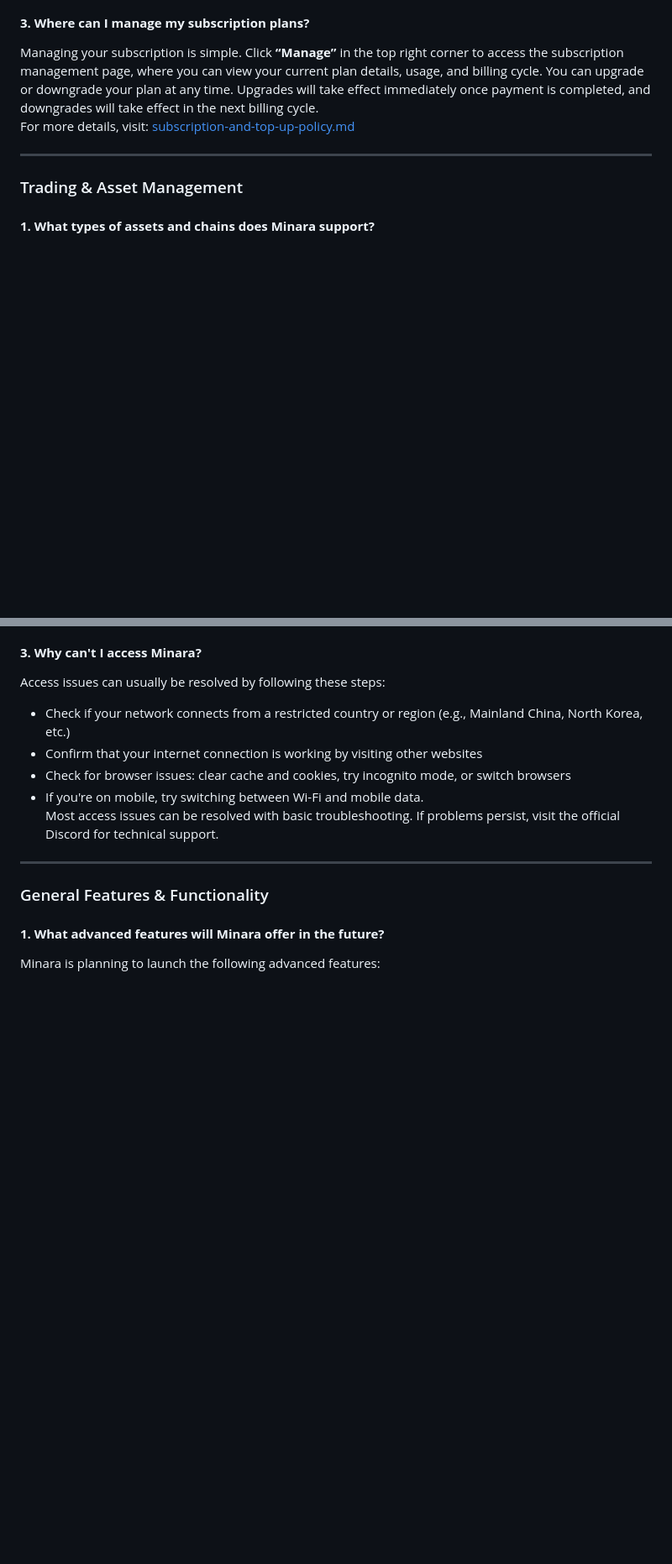
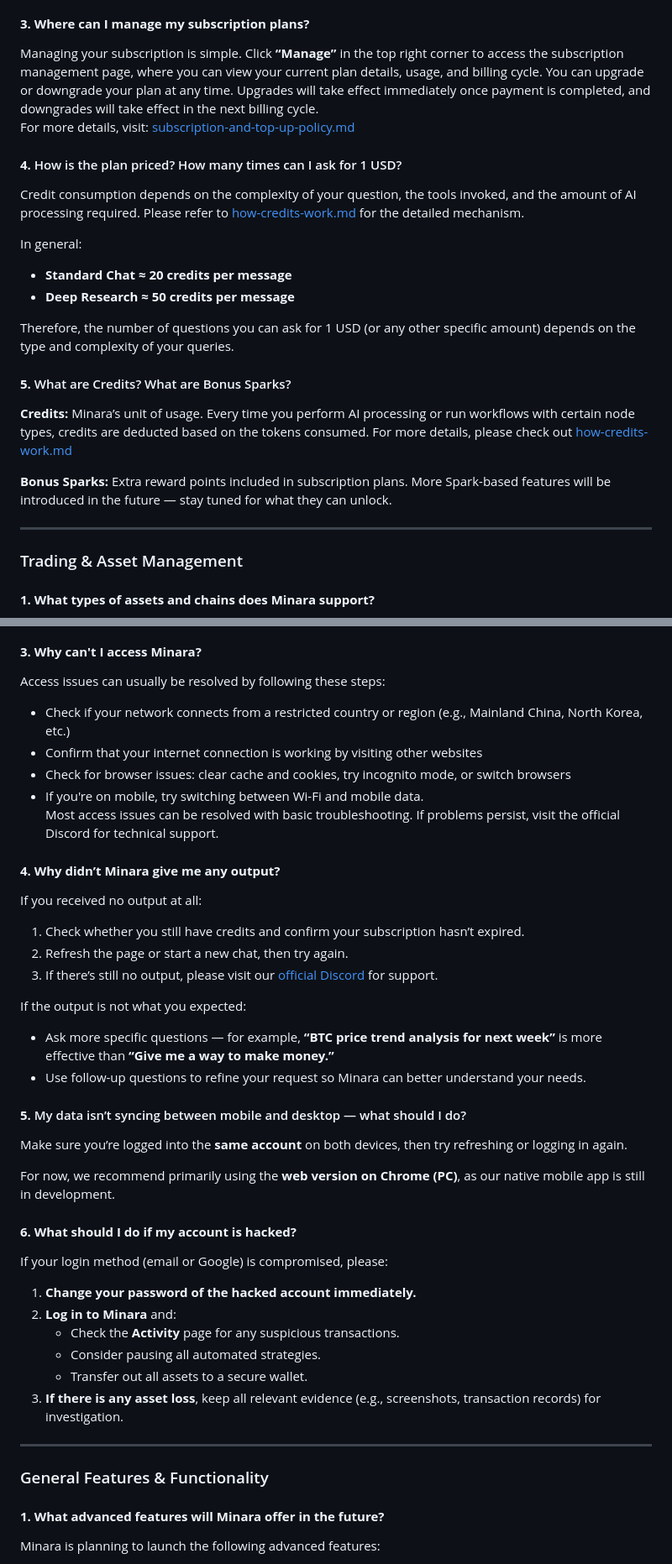
Before and after one commit to Minara-AI/Documentation, a Markdown page: faqs.md, 2 parts joined by grey strips. Shown at 84% size. GitHub-like rendering; blank space fills up the shorter version.

```diff
--- a/faqs.md
+++ b/faqs.md
@@ -36,6 +36,23 @@ Minara also supports **Prompt-to-Agent**, enabling you to create automated workf
 
 Managing your subscription is simple. Click **“Manage”** in the top right corner to access the subscription management page, where you can view your current plan details, usage, and billing cycle. You can upgrade or downgrade your plan at any time. Upgrades will take effect immediately once payment is completed, and downgrades will take effect in the next billing cycle.\
 For more details, visit: [subscription-and-top-up-policy.md](subscription-and-credits/subscription-and-top-up-policy.md "mention")
+
+#### **4.** How is the plan priced? How many times can I ask for 1 USD?
+
+Credit consumption depends on the complexity of your question, the tools invoked, and the amount of AI processing required. Please refer to [how-credits-work.md](subscription-and-credits/how-credits-work.md "mention") for the detailed mechanism.
+
+In general:
+
+* **Standard Chat ≈ 20 credits per message**
+* **Deep Research ≈ 50 credits per message**
+
+Therefore, the number of questions you can ask for 1 USD (or any other specific amount) depends on the type and complexity of your queries.
+
+#### **5.** What are Credits? What are Bonus Sparks?
+
+**Credits:** Minara’s unit of usage. Every time you perform AI processing or run workflows with certain node types, credits are deducted based on the tokens consumed. For more details, please check out [how-credits-work.md](subscription-and-credits/how-credits-work.md "mention")
+
+**Bonus Sparks:** Extra reward points included in subscription plans. More Spark-based features will be introduced in the future — stay tuned for what they can unlock.
 
 ***
 
@@ -179,6 +251,36 @@ Access issues can usually be resolved by following these steps:
 * If you're on mobile, try switching between Wi-Fi and mobile data.\
   Most access issues can be resolved with basic troubleshooting. If problems persist, visit the official Discord for technical support.
 
+#### **4. Why didn’t Minara give me any output?**
+
+If you received no output at all:
+
+1. Check whether you still have credits and confirm your subscription hasn’t expired.
+2. Refresh the page or start a new chat, then try again.
+3. If there’s still no output, please visit our [official Discord](https://discord.com/invite/minaraai) for support.
+
+If the output is not what you expected:
+
+* Ask more specific questions — for example, **“BTC price trend analysis for next week”** is more effective than **“Give me a way to make money.”**
+* Use follow-up questions to refine your request so Minara can better understand your needs.
+
+#### **5.** My data isn’t syncing between mobile and desktop — what should I do?
+
+Make sure you’re logged into the **same account** on both devices, then try refreshing or logging in again.
+
+For now, we recommend primarily using the **web version on Chrome (PC)**, as our native mobile app is still in development.
+
+#### **6. What should I do if my account is hacked?**
+
+If your login method (email or Google) is compromised, please:
+
+1. **Change your password of the hacked account immediately.**
+2. **Log in to Minara** and:
+   * Check the **Activity** page for any suspicious transactions.
+   * Consider pausing all automated strategies.
+   * Transfer out all assets to a secure wallet.
+3. **If there is any asset loss**, keep all relevant evidence (e.g., screenshots, transaction records) for investigation.
+
 ***
 
 ### General Features & Functionality
```
Also changed, not shown: other parts of faqs.md (+59 -4 lines), .gitbook/assets/图片 (18).png (added).
